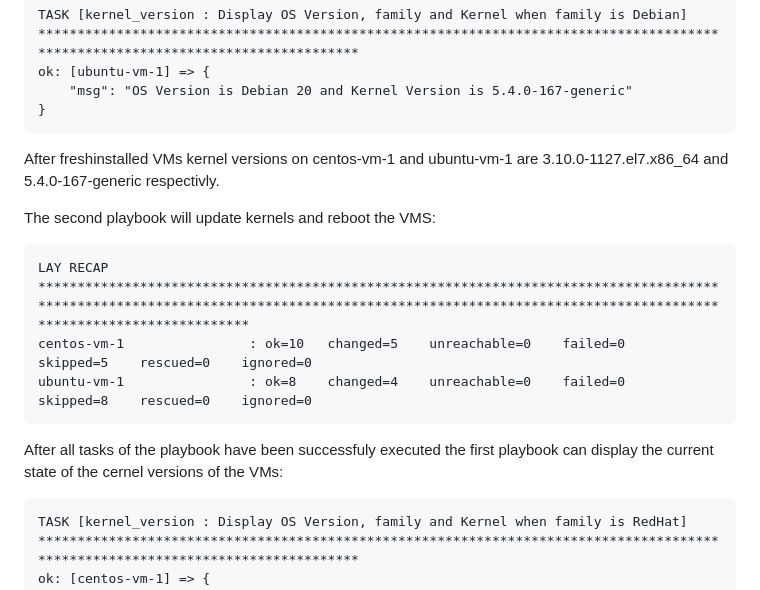
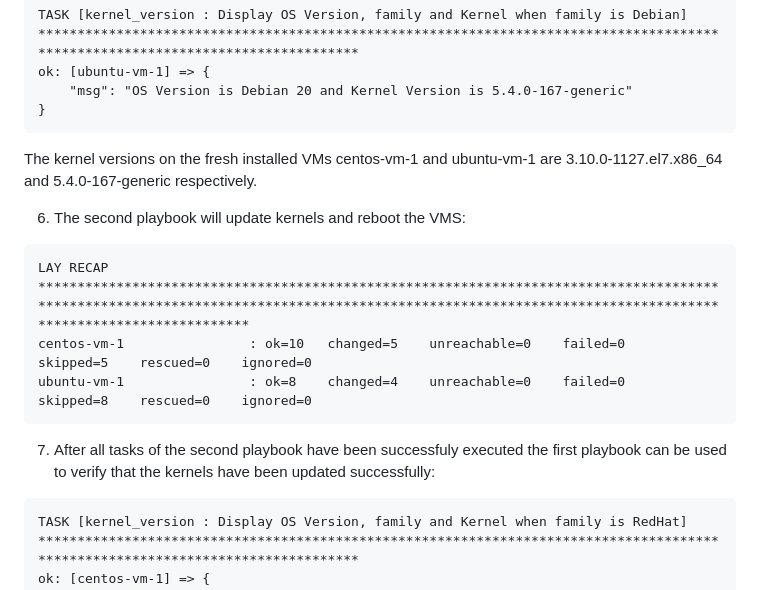
Before and after one commit to SergeyNowitzki/otus-linux-prof, a Markdown page: Vagrant/README.md, the part around one of its changes. Drawn GitHub-style.

````diff
--- a/Vagrant/README.md
+++ b/Vagrant/README.md
@@ -83,15 +87,15 @@ ok: [ubuntu-vm-1] => {
     "msg": "OS Version is Debian 20 and Kernel Version is 5.4.0-167-generic"
 }
 ```
-After freshinstalled VMs kernel versions on centos-vm-1 and ubuntu-vm-1 are 3.10.0-1127.el7.x86_64 and 5.4.0-167-generic respectivly.
+The kernel versions on the fresh installed VMs centos-vm-1 and ubuntu-vm-1 are 3.10.0-1127.el7.x86_64 and 5.4.0-167-generic respectively.
 
-The second playbook will update kernels and reboot the VMS:
+6. The second playbook will update kernels and reboot the VMS:
 ```
 LAY RECAP *********************************************************************************************************************************************************************************************************
 centos-vm-1                : ok=10   changed=5    unreachable=0    failed=0    skipped=5    rescued=0    ignored=0
 ubuntu-vm-1                : ok=8    changed=4    unreachable=0    failed=0    skipped=8    rescued=0    ignored=0
 ```
-After all tasks of the playbook have been successfuly executed the first playbook can display the current state of the cernel versions of the VMs:
+7. After all tasks of the second playbook have been successfuly executed the first playbook can be used to verify that the kernels have been updated successfully:
 ```
 TASK [kernel_version : Display OS Version, family and Kernel when family is RedHat] ********************************************************************************************************************************
 ok: [centos-vm-1] => {
````
Also changed, not shown: other parts of Vagrant/README.md (+46 -42 lines).
